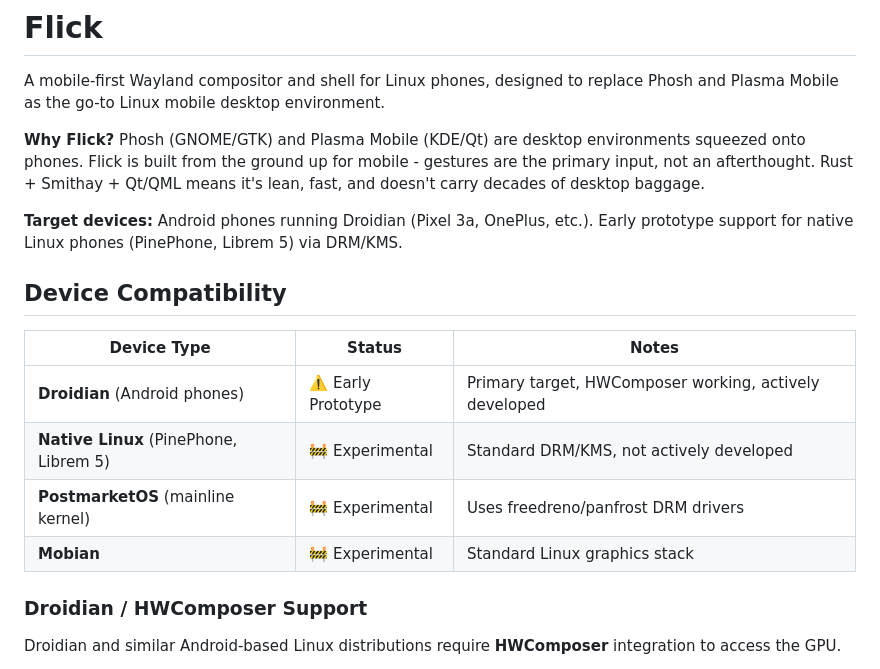
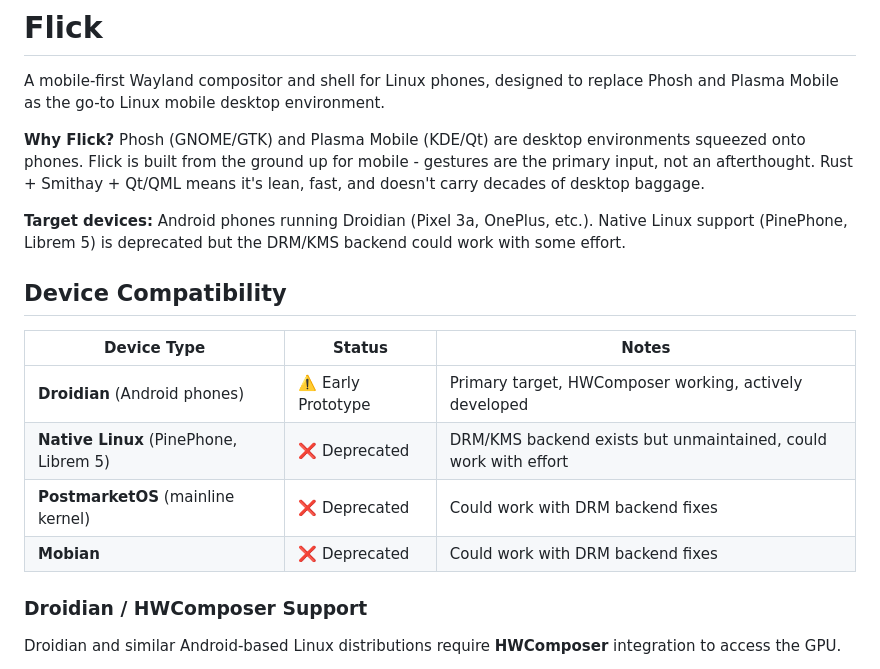
Before and after one commit to ruapotato/Flick, a Markdown page: README.md, the part around the change. Drawn GitHub-style.

Commit message:
Mark native Linux as deprecated in README

```diff
--- a/README.md
+++ b/README.md
@@ -4,16 +4,16 @@ A mobile-first Wayland compositor and shell for Linux phones, designed to replac
 
 **Why Flick?** Phosh (GNOME/GTK) and Plasma Mobile (KDE/Qt) are desktop environments squeezed onto phones. Flick is built from the ground up for mobile - gestures are the primary input, not an afterthought. Rust + Smithay + Qt/QML means it's lean, fast, and doesn't carry decades of desktop baggage.
 
-**Target devices:** Android phones running Droidian (Pixel 3a, OnePlus, etc.). Early prototype support for native Linux phones (PinePhone, Librem 5) via DRM/KMS.
+**Target devices:** Android phones running Droidian (Pixel 3a, OnePlus, etc.). Native Linux support (PinePhone, Librem 5) is deprecated but the DRM/KMS backend could work with some effort.
 
 ## Device Compatibility
 
 | Device Type | Status | Notes |
 |-------------|--------|-------|
 | **Droidian** (Android phones) | ⚠️ Early Prototype | Primary target, HWComposer working, actively developed |
-| **Native Linux** (PinePhone, Librem 5) | 🚧 Experimental | Standard DRM/KMS, not actively developed |
-| **PostmarketOS** (mainline kernel) | 🚧 Experimental | Uses freedreno/panfrost DRM drivers |
-| **Mobian** | 🚧 Experimental | Standard Linux graphics stack |
+| **Native Linux** (PinePhone, Librem 5) | ❌ Deprecated | DRM/KMS backend exists but unmaintained, could work with effort |
+| **PostmarketOS** (mainline kernel) | ❌ Deprecated | Could work with DRM backend fixes |
+| **Mobian** | ❌ Deprecated | Could work with DRM backend fixes |
 
 ### Droidian / HWComposer Support
 
```
